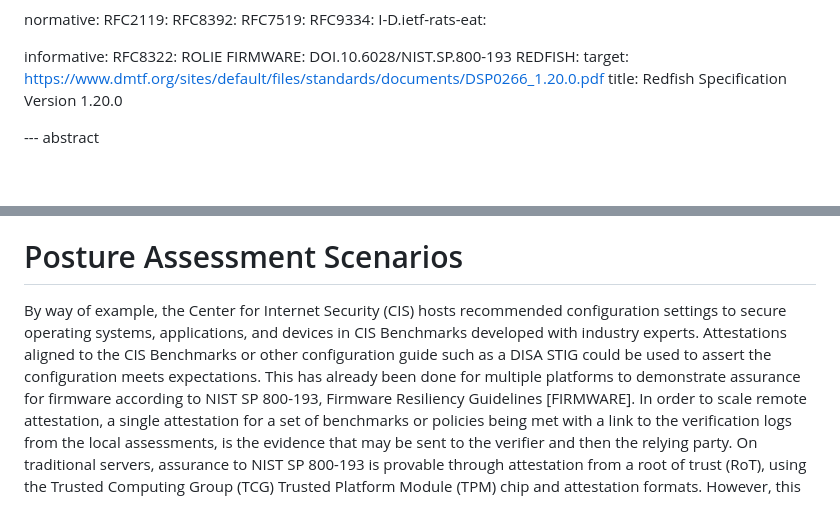
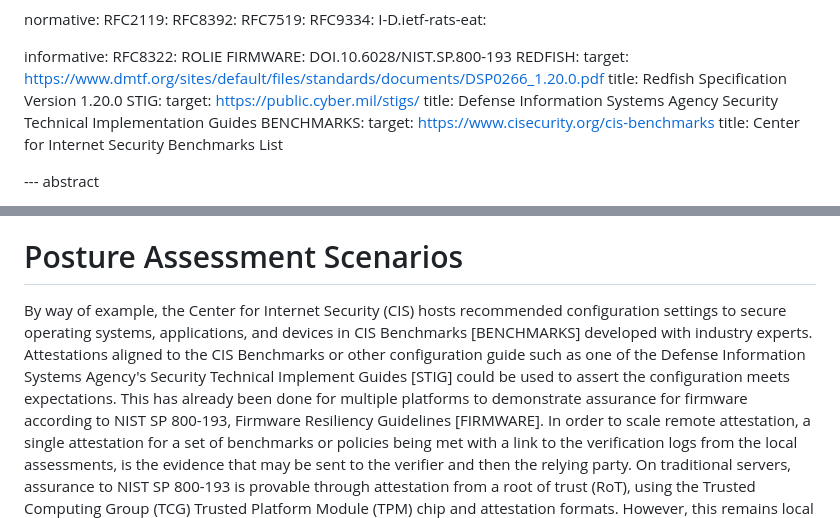
Before and after one commit to ietf-rats-wg/draft-ietf-rats-posture-assessment, a Markdown page: draft-ietf-rats-posture-assessment.md, 2 parts joined by grey strips. GitHub-like rendering; blank space fills up the shorter version.

Commit message:
Update draft-ietf-rats-posture-assessment.md
Add CIS and STIG benchmarks as informative references.

```diff
--- a/draft-ietf-rats-posture-assessment.md
+++ b/draft-ietf-rats-posture-assessment.md
@@ -68,6 +68,12 @@ informative:
   REDFISH:
     target: https://www.dmtf.org/sites/default/files/standards/documents/DSP0266_1.20.0.pdf
     title: Redfish Specification Version 1.20.0
+  STIG:
+    target: https://public.cyber.mil/stigs/
+    title: Defense Information Systems Agency Security Technical Implementation Guides
+  BENCHMARKS:
+    target: https://www.cisecurity.org/cis-benchmarks
+    title: Center for Internet Security Benchmarks List
 
 --- abstract
 
@@ -109,8 +115,8 @@ This provides transparency on posture assessment results summarized with remote
 
 # Posture Assessment Scenarios
 
-By way of example, the Center for Internet Security (CIS) hosts recommended configuration settings to secure operating systems, applications, and devices in CIS Benchmarks developed with industry experts.
-Attestations aligned to the CIS Benchmarks or other configuration guide such as a DISA STIG could be used to assert the configuration meets expectations.
+By way of example, the Center for Internet Security (CIS) hosts recommended configuration settings to secure operating systems, applications, and devices in CIS Benchmarks [BENCHMARKS] developed with industry experts.
+Attestations aligned to the CIS Benchmarks or other configuration guide such as one of the Defense Information Systems Agency's Security Technical Implement Guides [STIG] could be used to assert the configuration meets expectations.
 This has already been done for multiple platforms to demonstrate assurance for firmware according to NIST SP 800-193, Firmware Resiliency Guidelines [FIRMWARE].  In order to scale remote attestation, a single attestation for a set of benchmarks or policies being met with a link to the verification logs from the local assessments, is the evidence that may be sent to the verifier and then the relying party.
 On traditional servers, assurance to NIST SP 800-193 is provable through attestation from a root of trust (RoT), using the Trusted Computing Group (TCG) Trusted Platform Module (TPM) chip and attestation formats. However, this remains local and one knows the policies and measurements have been met if other functions that rely on the assurance are running.
 
```
